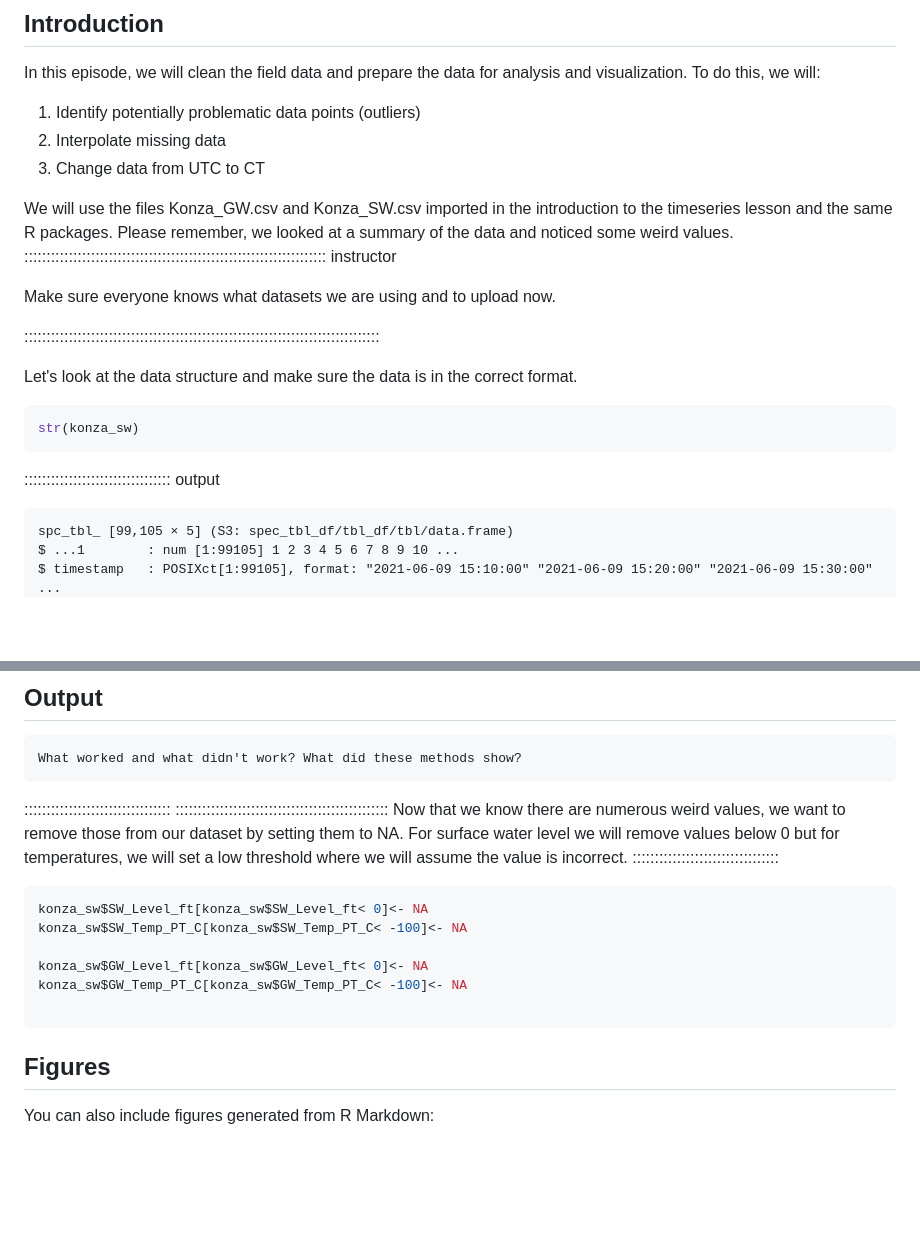
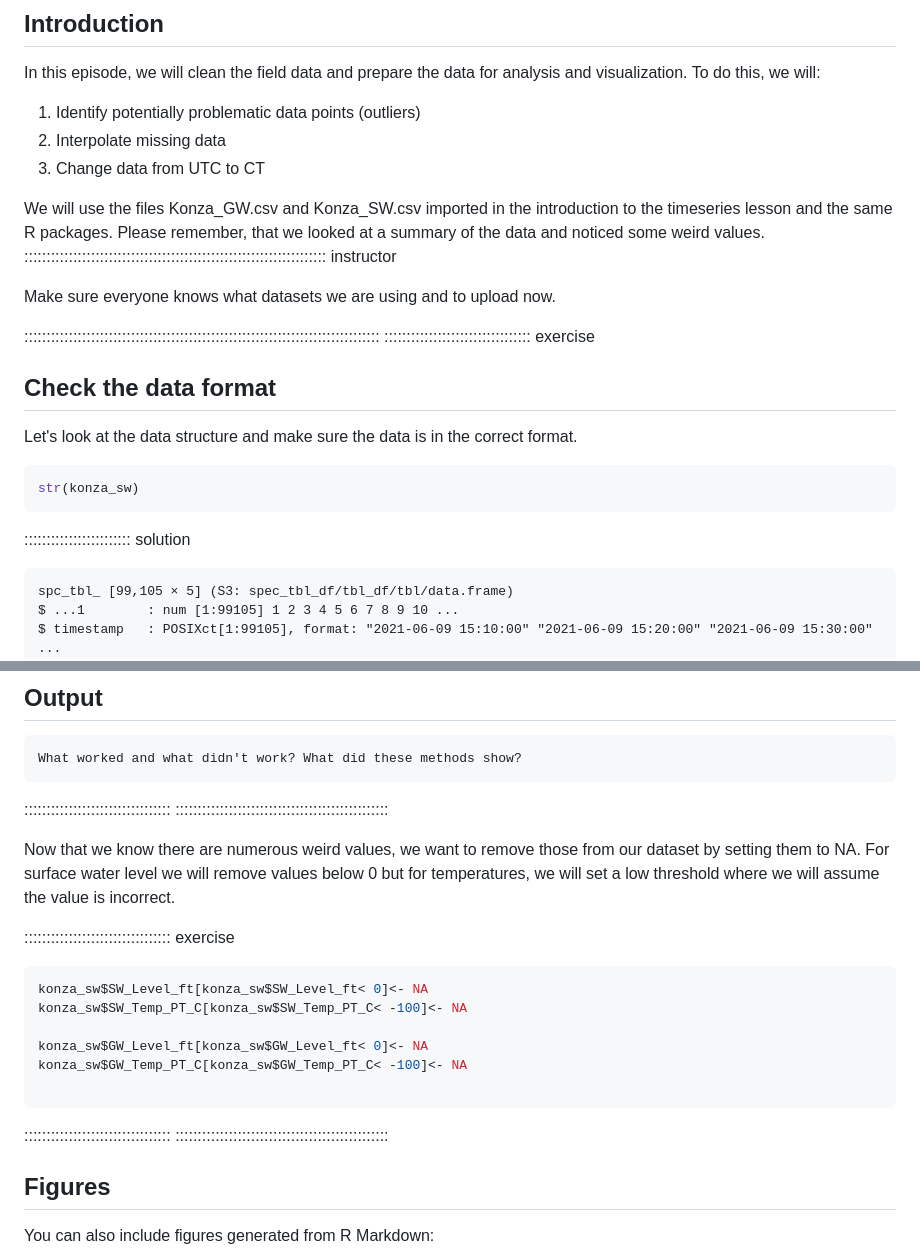
Before and after one commit to AIMS-Project/timeseries_in_R, a Markdown page: episodes/CleanDataCollectedFromTheField.md, 2 parts joined by grey strips. Rendered like a GitHub page; blank space fills up the shorter version.

````diff
--- a/episodes/CleanDataCollectedFromTheField.md
+++ b/episodes/CleanDataCollectedFromTheField.md
@@ -27,18 +27,22 @@ In this episode, we will clean the field data and prepare the data for analysis
 2. Interpolate missing data
 3. Change data from UTC to CT
 
-We will use the files Konza_GW.csv and Konza_SW.csv imported in the introduction to the timeseries lesson and the same R packages. Please remember, we looked at a summary of the data and noticed some weird values.
+We will use the files Konza_GW.csv and Konza_SW.csv imported in the introduction to the timeseries lesson and the same R packages. Please remember, that we looked at a summary of the data and noticed some weird values.
 :::::::::::::::::::::::::::::::::::::::::::::::::::::::::::::::::::: instructor
 
 Make sure everyone knows what datasets we are using and to upload now.
 
 ::::::::::::::::::::::::::::::::::::::::::::::::::::::::::::::::::::::::::::::::
+::::::::::::::::::::::::::::::::: exercise
+## Check the data format
 
  Let's look at the data structure and make sure the data is in the correct format.
+
 ```r
 str(konza_sw)
 ```
- ::::::::::::::::::::::::::::::::: output
+
+:::::::::::::::::::::::: solution
 
  ```output
  spc_tbl_ [99,105 × 5] (S3: spec_tbl_df/tbl_df/tbl/data.frame)
@@ -181,8 +200,11 @@ What worked and what didn't work? What did these methods show?
 ```
 :::::::::::::::::::::::::::::::::
 ::::::::::::::::::::::::::::::::::::::::::::::::
+
 Now that we know there are numerous weird values, we want to remove those from our dataset by setting them to NA. For surface water level we will remove values below 0 but for temperatures, we will set a low threshold where we will assume the value is incorrect.
-:::::::::::::::::::::::::::::::::
+
+::::::::::::::::::::::::::::::::: exercise
+
 ```r
 konza_sw$SW_Level_ft[konza_sw$SW_Level_ft< 0]<- NA
 konza_sw$SW_Temp_PT_C[konza_sw$SW_Temp_PT_C< -100]<- NA
@@ -192,7 +214,8 @@ konza_sw$GW_Temp_PT_C[konza_sw$GW_Temp_PT_C< -100]<- NA
 
 ```
 
-
+:::::::::::::::::::::::::::::::::
+::::::::::::::::::::::::::::::::::::::::::::::::
 
 ## Figures
 
````
Also changed, not shown: other parts of episodes/CleanDataCollectedFromTheField.md (+29 -14 lines).
